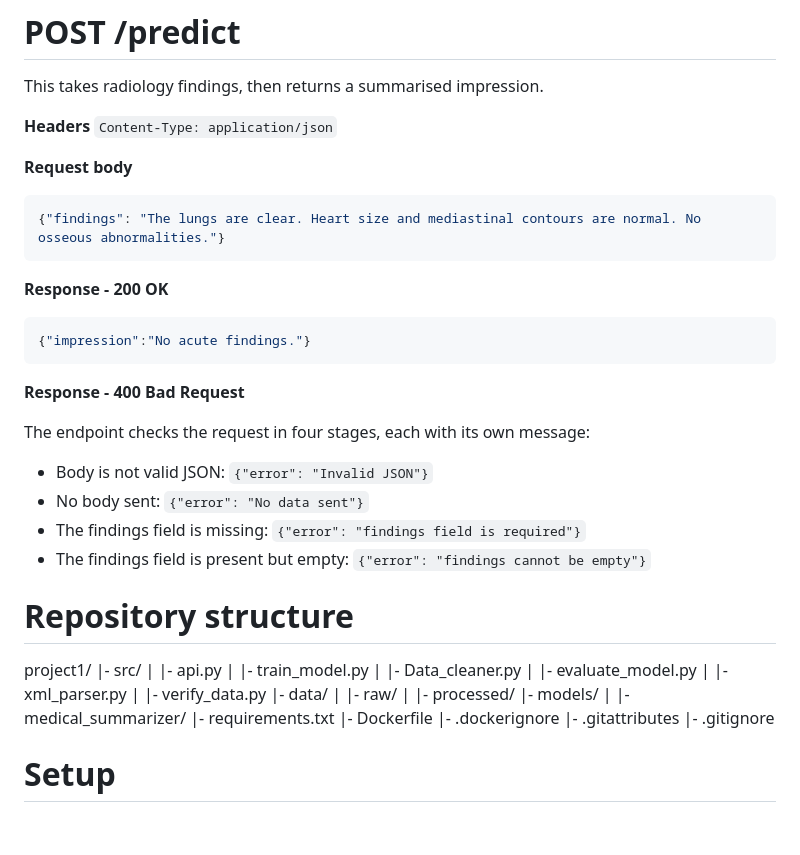
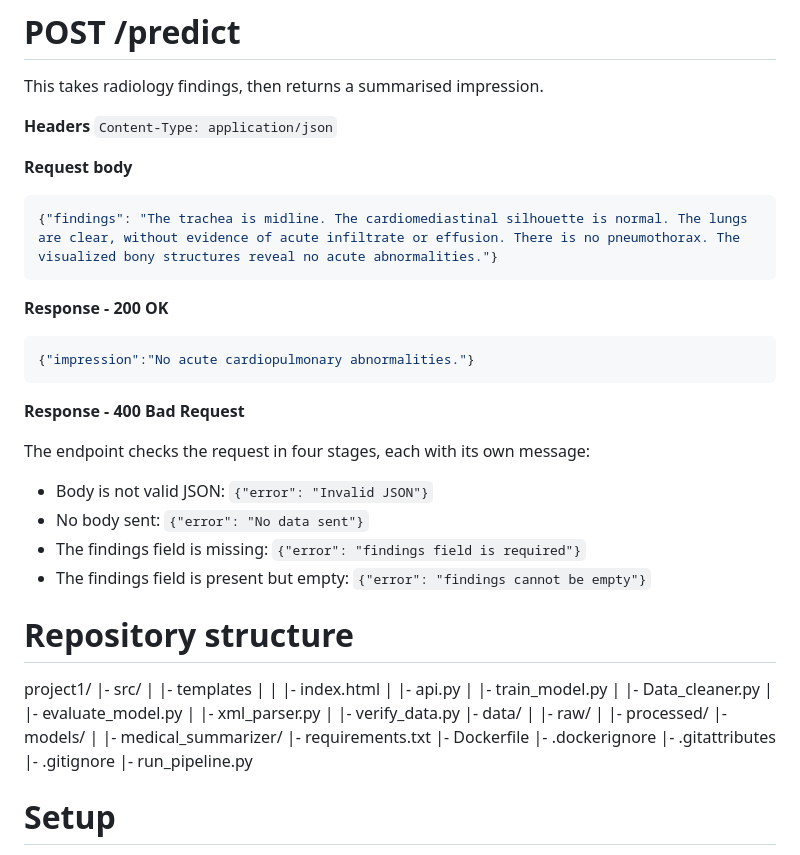
Before and after one commit to abilaschvijikaran-creator/abilaschVijikaran, a Markdown page: README.md, the part around one of its changes. Drawn GitHub-style; blank space fills up the shorter version.

````diff
--- a/README.md
+++ b/README.md
@@ -20,13 +20,13 @@ This takes radiology findings, then returns a summarised impression.
 **Request body**
 
 ```json
-{"findings": "The lungs are clear. Heart size and mediastinal contours are normal. No osseous abnormalities."}
+{"findings": "The trachea is midline. The cardiomediastinal silhouette is normal. The lungs are clear, without evidence of acute infiltrate or effusion. There is no pneumothorax. The visualized bony structures reveal no acute abnormalities."}
 ```
 
 **Response - 200 OK**
 
 ```json
-{"impression":"No acute findings."}
+{"impression":"No acute cardiopulmonary abnormalities."}
 ```
 
 **Response - 400 Bad Request**
@@ -41,6 +41,8 @@ The endpoint checks the request in four stages, each with its own message:
 # Repository structure
 project1/
 |- src/
+|  |- templates
+|  |  |- index.html
 |  |- api.py
 |  |- train_model.py
 |  |- Data_cleaner.py
@@ -57,6 +59,7 @@ project1/
 |- .dockerignore
 |- .gitattributes
 |- .gitignore
+|- run_pipeline.py
 
 
 # Setup
````
Also changed, not shown: other parts of README.md (+24 -4 lines).
